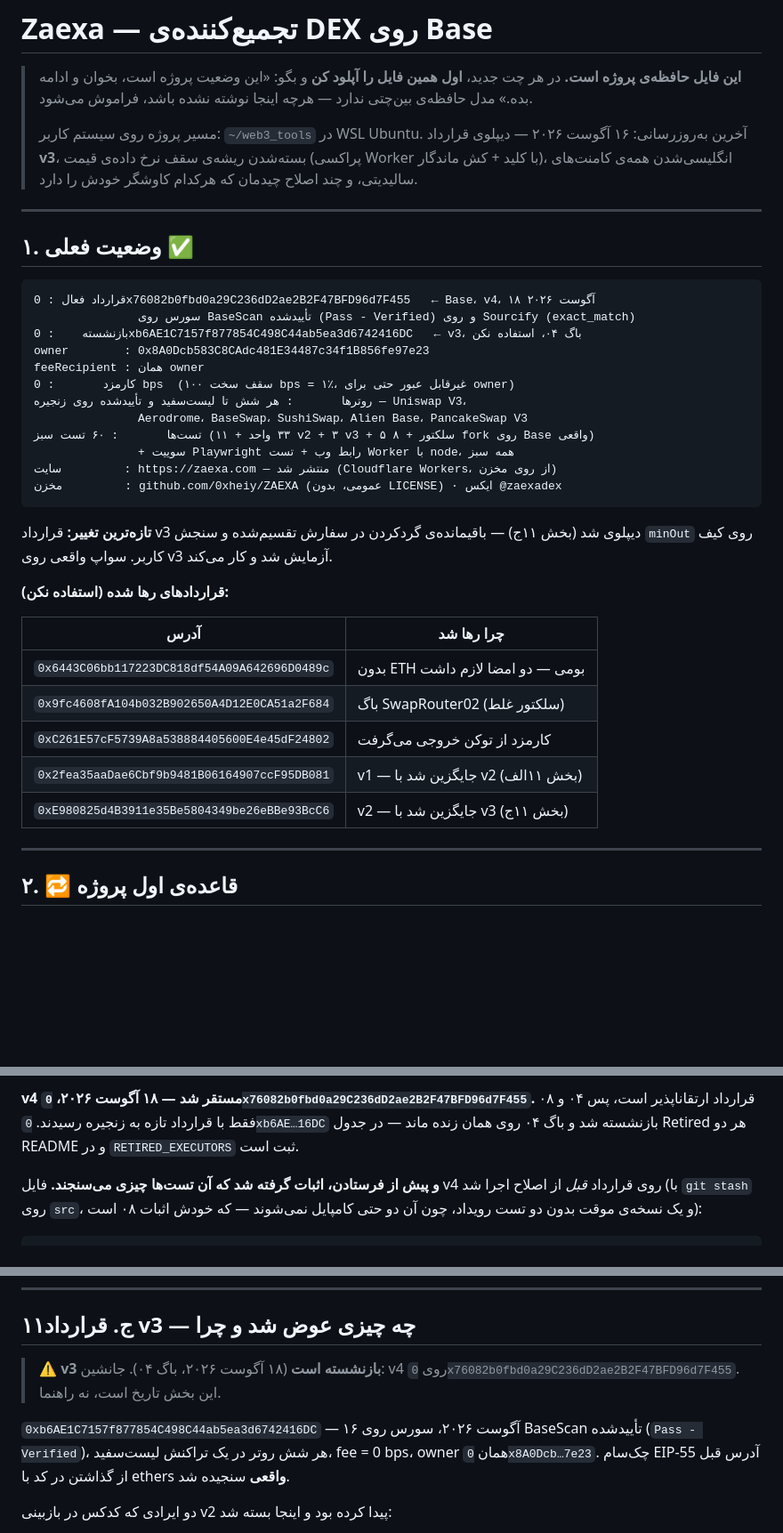
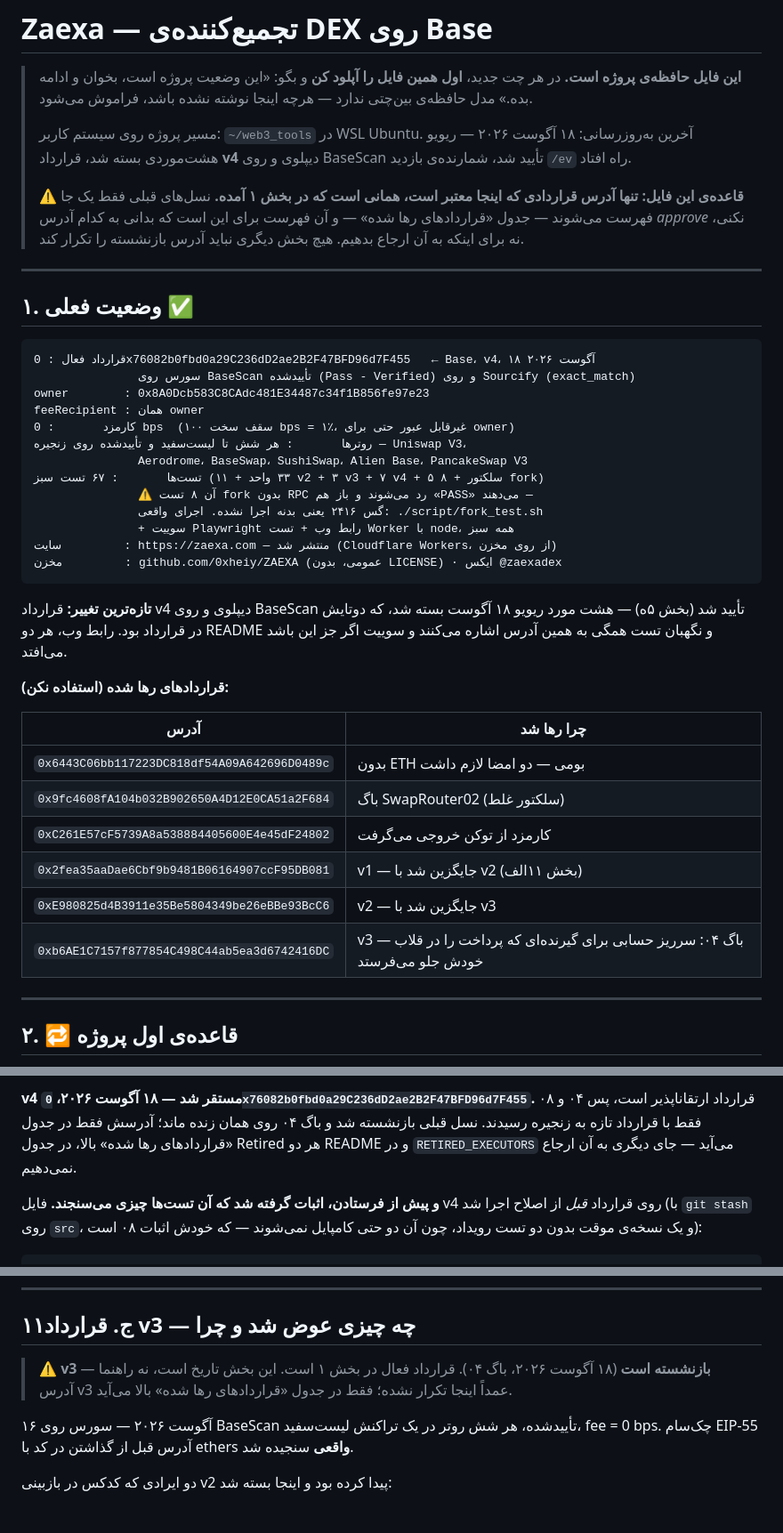
Before and after one commit to 0xheiy/ZAEXA, a Markdown page: PROJECT_STATUS.md, 3 parts joined by grey strips. Shown at 89% size. Rendered like a GitHub page; blank space fills up the shorter version.

Commit message:
the status file names one live contract and lists the rest only as do-not-approve

````diff
--- a/PROJECT_STATUS.md
+++ b/PROJECT_STATUS.md
@@ -5,9 +5,13 @@
 > مدل حافظه‌ی بین‌چتی ندارد — هرچه اینجا نوشته نشده باشد، فراموش می‌شود.
 >
 > مسیر پروژه روی سیستم کاربر: `~/web3_tools` در WSL Ubuntu.
-> آخرین به‌روزرسانی: ۱۶ آگوست ۲۰۲۶ — دیپلوی قرارداد **v3**، بسته‌شدن ریشه‌ی سقف
-> نرخ داده‌ی قیمت (پراکسی Worker با کلید + کش ماندگار)، انگلیسی‌شدن همه‌ی
-> کامنت‌های سالیدیتی، و چند اصلاح چیدمان که هرکدام کاوشگر خودش را دارد.
+> آخرین به‌روزرسانی: ۱۸ آگوست ۲۰۲۶ — ریویو هشت‌موردی بسته شد، قرارداد **v4**
+> دیپلوی و روی BaseScan تأیید شد، شمارنده‌ی بازدید `/ev` راه افتاد.
+>
+> ⚠️ **قاعده‌ی این فایل: تنها آدرس قراردادی که اینجا معتبر است، همانی است که در
+> بخش ۱ آمده.** نسل‌های قبلی فقط یک جا فهرست می‌شوند — جدول «قراردادهای رها
+> شده» — و آن فهرست برای این است که بدانی به کدام آدرس *approve* نکنی، نه برای
+> اینکه به آن ارجاع بدهیم. هیچ بخش دیگری نباید آدرس بازنشسته را تکرار کند.
 
 ---
 
@@ -16,21 +20,23 @@
 ```
 قرارداد فعال : 0x76082b0fbd0a29C236dD2ae2B2F47BFD96d7F455   ← Base، v4، ۱۸ آگوست ۲۰۲۶
                سورس روی BaseScan تأییدشده (Pass - Verified) و روی Sourcify (exact_match)
-بازنشسته    : 0xb6AE1C7157f877854C498C44ab5ea3d6742416DC   ← v3، باگ ۰۴، استفاده نکن
 owner        : 0x8A0Dcb583C8CAdc481E34487c34f1B856fe97e23
 feeRecipient : همان owner
 کارمزد       : 0 bps  (سقف سخت ۱۰۰ bps = ۱٪، غیرقابل عبور حتی برای owner)
 روترها       : هر شش تا لیست‌سفید و تأییدشده روی زنجیره — Uniswap V3،
                Aerodrome، BaseSwap، SushiSwap، Alien Base، PancakeSwap V3
-تست‌ها       : ۶۰ تست سبز (۳۳ واحد + ۱۱ v2 + ۳ v3 + ۵ سلکتور + ۸ fork روی Base واقعی)
+تست‌ها       : ۶۷ تست سبز (۳۳ واحد + ۱۱ v2 + ۳ v3 + ۷ v4 + ۵ سلکتور + ۸ fork)
+               ⚠️ آن ۸ تست fork بدون RPC رد می‌شوند و باز هم «PASS» می‌دهند —
+               گس ۲۴۱۶ یعنی بدنه اجرا نشده. اجرای واقعی: ./script/fork_test.sh
                + سوییت Playwright رابط وب + تست Worker با node، همه سبز
 سایت         : https://zaexa.com — منتشر شد (Cloudflare Workers، از روی مخزن)
 مخزن         : github.com/0xheiy/ZAEXA (عمومی، بدون LICENSE) · ایکس @zaexadex
 ```
 
-**تازه‌ترین تغییر:** قرارداد v3 دیپلوی شد (بخش ۱۱ج) — باقیمانده‌ی گردکردن در
-سفارش تقسیم‌شده و سنجش `minOut` روی کیف کاربر. سواپ واقعی روی v3 آزمایش شد و
-کار می‌کند.
+**تازه‌ترین تغییر:** قرارداد v4 دیپلوی و روی BaseScan تأیید شد (بخش ۵ه) —
+هشت مورد ریویو ۱۸ آگوست بسته شد، که دوتایش در قرارداد بود. رابط وب، هر دو
+README و نگهبان تست همگی به همین آدرس اشاره می‌کنند و سوییت اگر جز این باشد
+می‌افتد.
 
 **قراردادهای رها شده (استفاده نکن):**
 
@@ -40,7 +46,8 @@ feeRecipient : همان owner
 | `0x9fc4608fA104b032B902650A4D12E0CA51a2F684` | باگ SwapRouter02 (سلکتور غلط) |
 | `0xC261E57cF5739A8a538884405600E4e45dF24802` | کارمزد از توکن خروجی می‌گرفت |
 | `0x2fea35aaDae6Cbf9b9481B06164907ccF95DB081` | v1 — جایگزین شد با v2 (بخش ۱۱الف) |
-| `0xE980825d4B3911e35Be5804349be26eBBe93BcC6` | v2 — جایگزین شد با v3 (بخش ۱۱ج) |
+| `0xE980825d4B3911e35Be5804349be26eBBe93BcC6` | v2 — جایگزین شد با v3 |
+| `0xb6AE1C7157f877854C498C44ab5ea3d6742416DC` | v3 — باگ ۰۴: سرریز حسابی برای گیرنده‌ای که پرداخت را در قلاب خودش جلو می‌فرستد |
 
 ---
 
@@ -301,8 +308,9 @@ minimum` رد می‌شود، نه با panic).
 
 **v4 مستقر شد — ۱۸ آگوست ۲۰۲۶، `0x76082b0fbd0a29C236dD2ae2B2F47BFD96d7F455`.**
 قرارداد ارتقاناپذیر است، پس ۰۴ و ۰۸ فقط با قرارداد تازه به زنجیره رسیدند.
-`0xb6AE…16DC` بازنشسته شد و باگ ۰۴ روی همان زنده ماند — در جدول Retired هر دو
-README و در `RETIRED_EXECUTORS` ثبت است.
+نسل قبلی بازنشسته شد و باگ ۰۴ روی همان زنده ماند؛ آدرسش فقط در جدول
+«قراردادهای رها شده» بالا، در جدول Retired هر دو README و در
+`RETIRED_EXECUTORS` می‌آید — جای دیگری به آن ارجاع نمی‌دهیم.
 
 **و پیش از فرستادن، اثبات گرفته شد که آن تست‌ها چیزی می‌سنجند.** فایل v4 روی
 قرارداد *قبل* از اصلاح اجرا شد (با `git stash` روی `src`، و یک نسخه‌ی موقت بدون
@@ -582,12 +590,12 @@ v1 (`0x2fea35aa…`) هیچ مسیر سرقتی نداشت؛ بازبینی خط
 
 ## ۱۱ج. قرارداد v3 — چه چیزی عوض شد و چرا
 
-> ⚠️ **v3 بازنشسته است** (۱۸ آگوست ۲۰۲۶، باگ ۰۴). جانشین: v4 روی
-> `0x76082b0fbd0a29C236dD2ae2B2F47BFD96d7F455`. این بخش تاریخ است، نه راهنما.
+> ⚠️ **v3 بازنشسته است** (۱۸ آگوست ۲۰۲۶، باگ ۰۴). قرارداد فعال در بخش ۱ است.
+> این بخش تاریخ است، نه راهنما — آدرس v3 عمداً اینجا تکرار نشده؛ فقط در جدول
+> «قراردادهای رها شده» بالا می‌آید.
 
-`0xb6AE1C7157f877854C498C44ab5ea3d6742416DC` — ۱۶ آگوست ۲۰۲۶، سورس روی BaseScan
-تأییدشده (`Pass - Verified`)، هر شش روتر در یک تراکنش لیست‌سفید، fee = 0 bps،
-owner همان `0x8A0Dcb…7e23`. چک‌سام EIP-55 آدرس قبل از گذاشتن در کد با ethers
+۱۶ آگوست ۲۰۲۶ — سورس روی BaseScan تأییدشده، هر شش روتر در یک تراکنش
+لیست‌سفید، fee = 0 bps. چک‌سام EIP-55 آدرس قبل از گذاشتن در کد با ethers
 **واقعی** سنجیده شد.
 
 دو ایرادی که کدکس در بازبینی v2 پیدا کرده بود و اینجا بسته شد:
````
